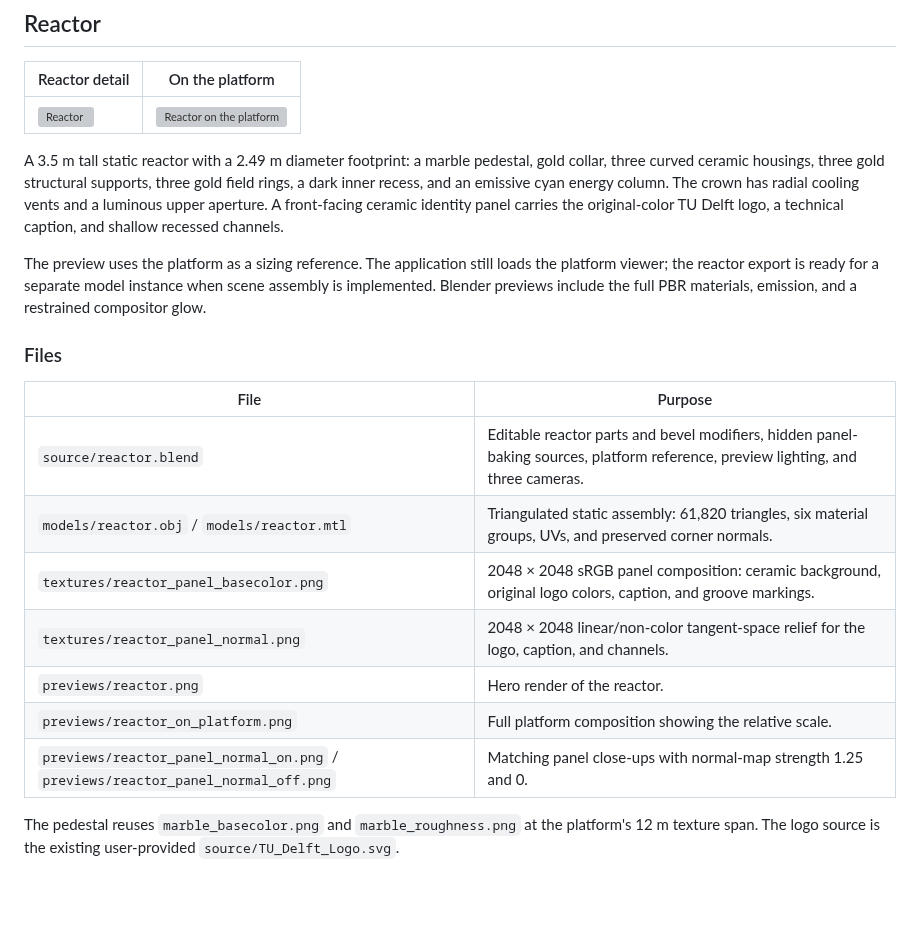
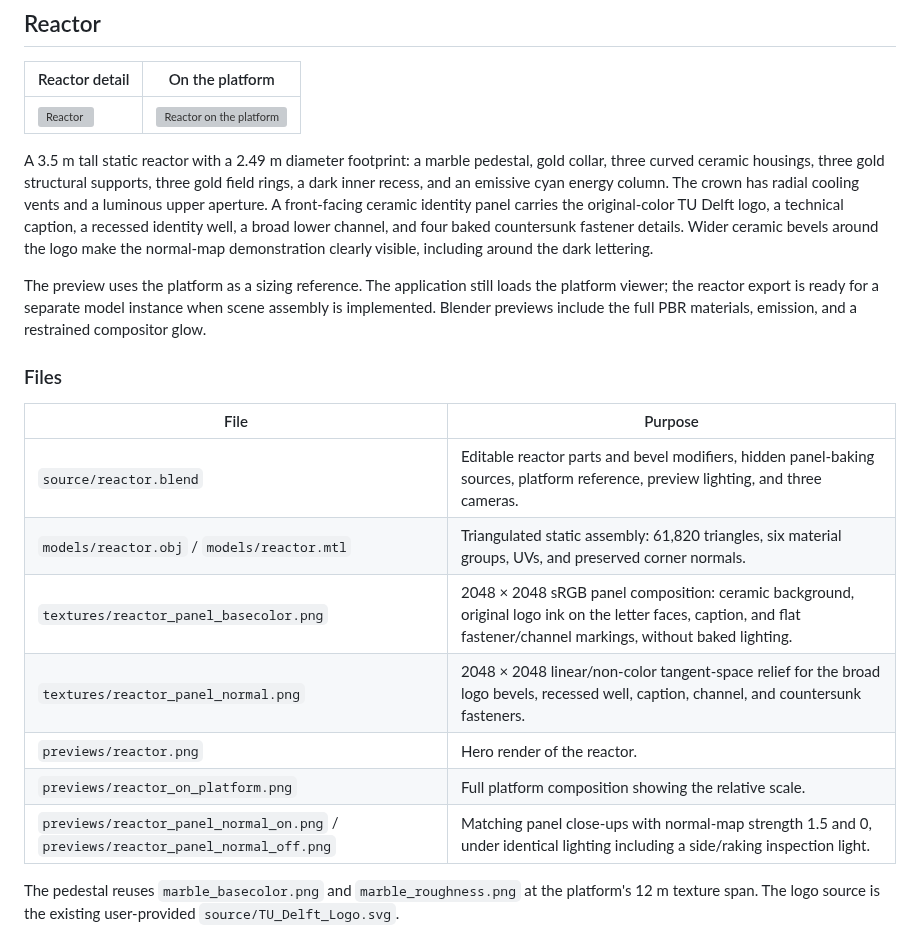
Before and after one commit to rej100/cg-project, a Markdown page: assets/README.md, the part around one of its changes. GitHub-like rendering; blank space fills up the shorter version; grey boxes are pictures that could not be loaded.

```diff
--- a/assets/README.md
+++ b/assets/README.md
@@ -123,7 +123,9 @@ gold collar, three curved ceramic housings, three gold structural supports,
 three gold field rings, a dark inner recess, and an emissive cyan energy column.
 The crown has radial cooling vents and a luminous upper aperture. A front-facing
 ceramic identity panel carries the original-color TU Delft logo, a technical
-caption, and shallow recessed channels.
+caption, a recessed identity well, a broad lower channel, and four baked
+countersunk fastener details. Wider ceramic bevels around the logo make the
+normal-map demonstration clearly visible, including around the dark lettering.
 
 The preview uses the platform as a sizing reference. The application still
 loads the platform viewer; the reactor export is ready for a separate model
@@ -136,11 +138,11 @@ PBR materials, emission, and a restrained compositor glow.
 | --- | --- |
 | `source/reactor.blend` | Editable reactor parts and bevel modifiers, hidden panel-baking sources, platform reference, preview lighting, and three cameras. |
 | `models/reactor.obj` / `models/reactor.mtl` | Triangulated static assembly: 61,820 triangles, six material groups, UVs, and preserved corner normals. |
-| `textures/reactor_panel_basecolor.png` | 2048 × 2048 sRGB panel composition: ceramic background, original logo colors, caption, and groove markings. |
-| `textures/reactor_panel_normal.png` | 2048 × 2048 linear/non-color tangent-space relief for the logo, caption, and channels. |
+| `textures/reactor_panel_basecolor.png` | 2048 × 2048 sRGB panel composition: ceramic background, original logo ink on the letter faces, caption, and flat fastener/channel markings, without baked lighting. |
+| `textures/reactor_panel_normal.png` | 2048 × 2048 linear/non-color tangent-space relief for the broad logo bevels, recessed well, caption, channel, and countersunk fasteners. |
 | `previews/reactor.png` | Hero render of the reactor. |
 | `previews/reactor_on_platform.png` | Full platform composition showing the relative scale. |
-| `previews/reactor_panel_normal_on.png` / `previews/reactor_panel_normal_off.png` | Matching panel close-ups with normal-map strength 1.25 and 0. |
+| `previews/reactor_panel_normal_on.png` / `previews/reactor_panel_normal_off.png` | Matching panel close-ups with normal-map strength 1.5 and 0, under identical lighting including a side/raking inspection light. |
 
 The pedestal reuses `marble_basecolor.png` and `marble_roughness.png` at the
 platform's 12 m texture span. The logo source is the existing user-provided
```
Also changed, not shown: other parts of assets/README.md (+20 -11 lines), assets/textures/reactor_panel_basecolor.png, assets/textures/reactor_panel_normal.png, 7 other files.
